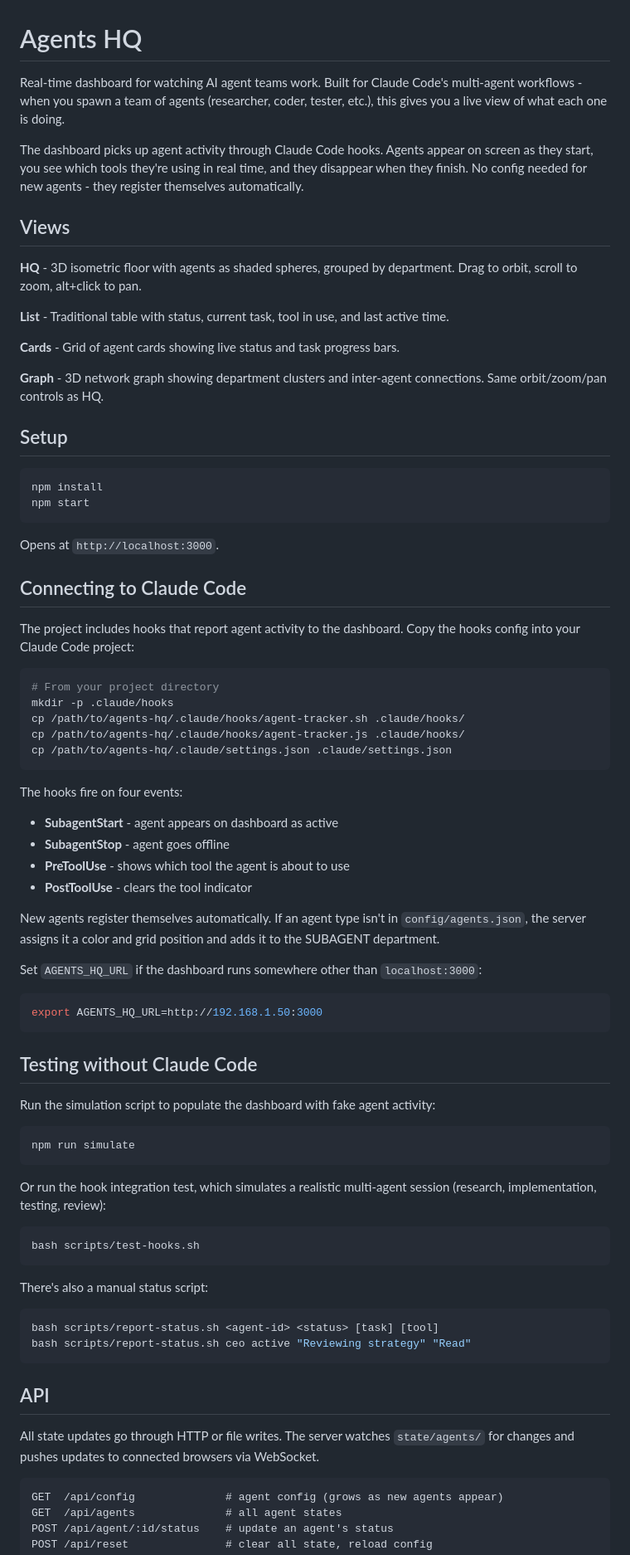
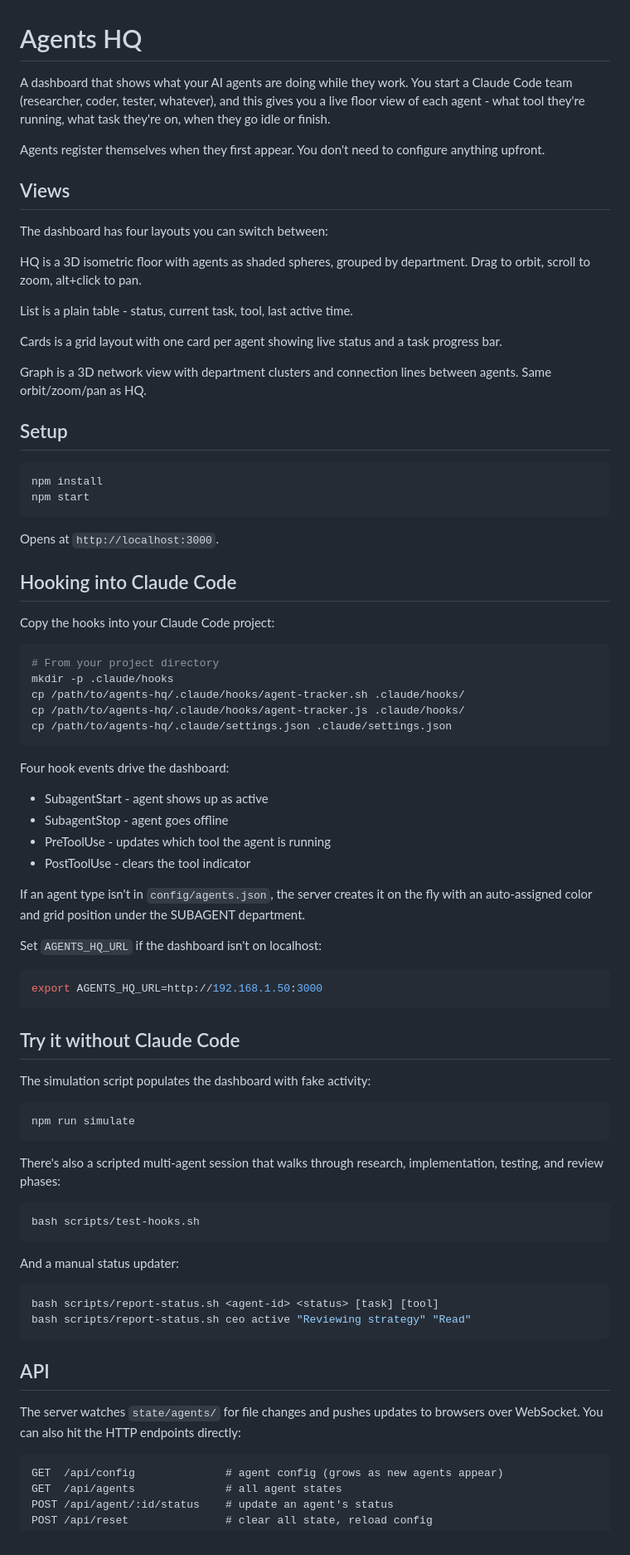
Before and after one commit to danmartuszewski/agents-hq, a Markdown page: README.md, the part around one of its changes. Shown at 83% size. Rendered like a GitHub page.

Commit message:
Rewrote README for natural tone
Removed bolded inline headers, marketing-style phrasing, and
redundant sentences. Varied structure, made section titles less
formal.

````diff
--- a/README.md
+++ b/README.md
@@ -1,18 +1,20 @@
 # Agents HQ
 
-Real-time dashboard for watching AI agent teams work. Built for Claude Code's multi-agent workflows - when you spawn a team of agents (researcher, coder, tester, etc.), this gives you a live view of what each one is doing.
+A dashboard that shows what your AI agents are doing while they work. You start a Claude Code team (researcher, coder, tester, whatever), and this gives you a live floor view of each agent - what tool they're running, what task they're on, when they go idle or finish.
 
-The dashboard picks up agent activity through Claude Code hooks. Agents appear on screen as they start, you see which tools they're using in real time, and they disappear when they finish. No config needed for new agents - they register themselves automatically.
+Agents register themselves when they first appear. You don't need to configure anything upfront.
 
 ## Views
 
-**HQ** - 3D isometric floor with agents as shaded spheres, grouped by department. Drag to orbit, scroll to zoom, alt+click to pan.
+The dashboard has four layouts you can switch between:
 
-**List** - Traditional table with status, current task, tool in use, and last active time.
+HQ is a 3D isometric floor with agents as shaded spheres, grouped by department. Drag to orbit, scroll to zoom, alt+click to pan.
 
-**Cards** - Grid of agent cards showing live status and task progress bars.
+List is a plain table - status, current task, tool, last active time.
 
-**Graph** - 3D network graph showing department clusters and inter-agent connections. Same orbit/zoom/pan controls as HQ.
+Cards is a grid layout with one card per agent showing live status and a task progress bar.
+
+Graph is a 3D network view with department clusters and connection lines between agents. Same orbit/zoom/pan as HQ.
 
 ## Setup
 
@@ -23,9 +25,9 @@ npm start
 
 Opens at `http://localhost:3000`.
 
-## Connecting to Claude Code
+## Hooking into Claude Code
 
-The project includes hooks that report agent activity to the dashboard. Copy the hooks config into your Claude Code project:
+Copy the hooks into your Claude Code project:
 
 ```bash
 # From your project directory
@@ -35,35 +37,36 @@ cp /path/to/agents-hq/.claude/hooks/agent-tracker.js .claude/hooks/
 cp /path/to/agents-hq/.claude/settings.json .claude/settings.json
 ```
 
-The hooks fire on four events:
-- **SubagentStart** - agent appears on dashboard as active
-- **SubagentStop** - agent goes offline
-- **PreToolUse** - shows which tool the agent is about to use
-- **PostToolUse** - clears the tool indicator
+Four hook events drive the dashboard:
 
-New agents register themselves automatically. If an agent type isn't in `config/agents.json`, the server assigns it a color and grid position and adds it to the SUBAGENT department.
+- SubagentStart - agent shows up as active
+- SubagentStop - agent goes offline
+- PreToolUse - updates which tool the agent is running
+- PostToolUse - clears the tool indicator
 
-Set `AGENTS_HQ_URL` if the dashboard runs somewhere other than `localhost:3000`:
+If an agent type isn't in `config/agents.json`, the server creates it on the fly with an auto-assigned color and grid position under the SUBAGENT department.
+
+Set `AGENTS_HQ_URL` if the dashboard isn't on localhost:
 
 ```bash
 export AGENTS_HQ_URL=http://192.168.1.50:3000
 ```
 
-## Testing without Claude Code
+## Try it without Claude Code
 
-Run the simulation script to populate the dashboard with fake agent activity:
+The simulation script populates the dashboard with fake activity:
 
 ```bash
 npm run simulate
 ```
 
-Or run the hook integration test, which simulates a realistic multi-agent session (research, implementation, testing, review):
+There's also a scripted multi-agent session that walks through research, implementation, testing, and review phases:
 
 ```bash
 bash scripts/test-hooks.sh
 ```
 
-There's also a manual status script:
+And a manual status updater:
 
 ```bash
 bash scripts/report-status.sh <agent-id> <status> [task] [tool]
@@ -72,7 +75,7 @@ bash scripts/report-status.sh ceo active "Reviewing strategy" "Read"
 
 ## API
 
-All state updates go through HTTP or file writes. The server watches `state/agents/` for changes and pushes updates to connected browsers via WebSocket.
+The server watches `state/agents/` for file changes and pushes updates to browsers over WebSocket. You can also hit the HTTP endpoints directly:
 
 ```
 GET  /api/config              # agent config (grows as new agents appear)
````
Also changed, not shown: other parts of README.md (+4 -6 lines).
